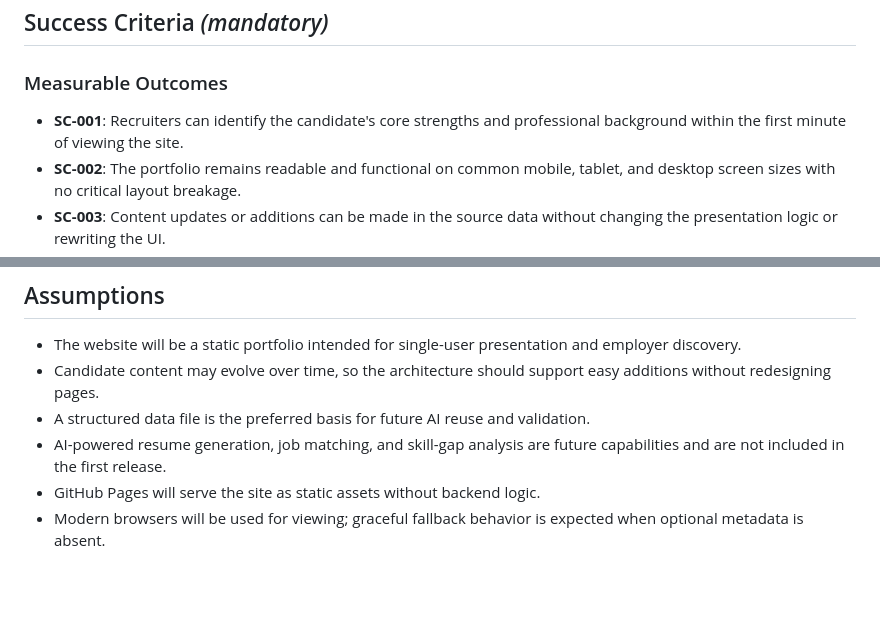
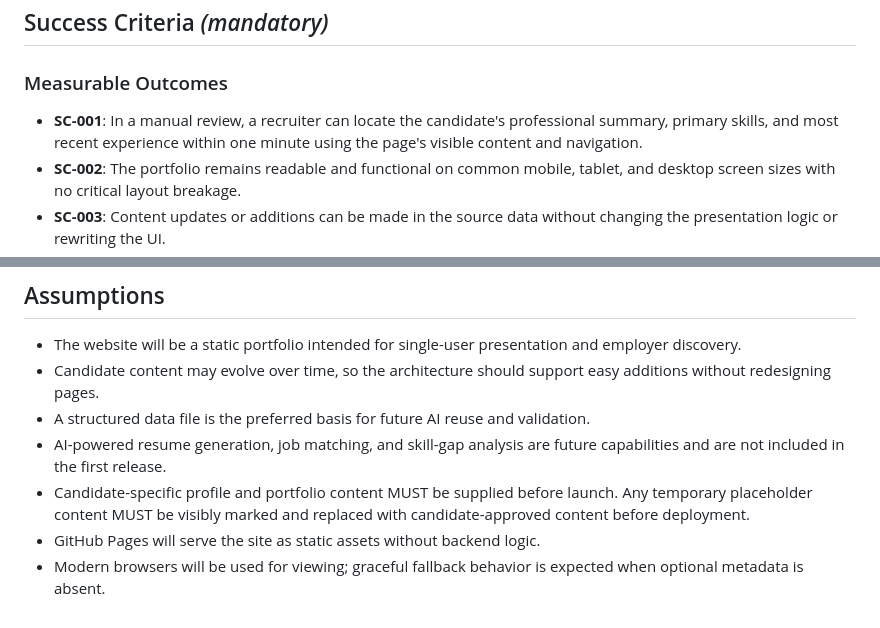
Before and after one commit to Apple303a/Portfolio-using-sdd, a Markdown page: specs/001-portfolio-site/spec.md, 2 parts joined by grey strips. Drawn GitHub-style; blank space fills up the shorter version.

```diff
--- a/specs/001-portfolio-site/spec.md
+++ b/specs/001-portfolio-site/spec.md
@@ -97,7 +97,7 @@ The candidate wants future AI-powered features such as resume tailoring, role ma
 
 ### Measurable Outcomes
 
-- **SC-001**: Recruiters can identify the candidate's core strengths and professional background within the first minute of viewing the site.
+- **SC-001**: In a manual review, a recruiter can locate the candidate's professional summary, primary skills, and most recent experience within one minute using the page's visible content and navigation.
 - **SC-002**: The portfolio remains readable and functional on common mobile, tablet, and desktop screen sizes with no critical layout breakage.
 - **SC-003**: Content updates or additions can be made in the source data without changing the presentation logic or rewriting the UI.
 - **SC-004**: The site renders successfully even when optional fields are missing or malformed, with no crash and no blank-screen failure.
@@ -111,5 +111,6 @@ The candidate wants future AI-powered features such as resume tailoring, role ma
 - Candidate content may evolve over time, so the architecture should support easy additions without redesigning pages.
 - A structured data file is the preferred basis for future AI reuse and validation.
 - AI-powered resume generation, job matching, and skill-gap analysis are future capabilities and are not included in the first release.
+- Candidate-specific profile and portfolio content MUST be supplied before launch. Any temporary placeholder content MUST be visibly marked and replaced with candidate-approved content before deployment.
 - GitHub Pages will serve the site as static assets without backend logic.
 - Modern browsers will be used for viewing; graceful fallback behavior is expected when optional metadata is absent.
```
Also changed, not shown: specs/001-portfolio-site/tasks.md (+11 -9 lines).
